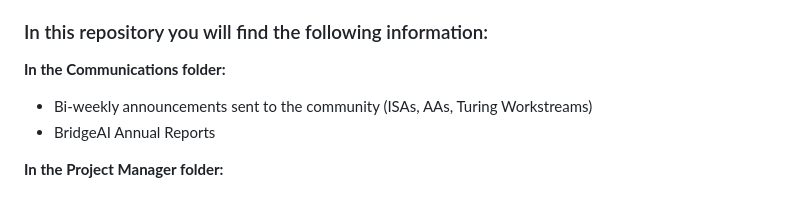
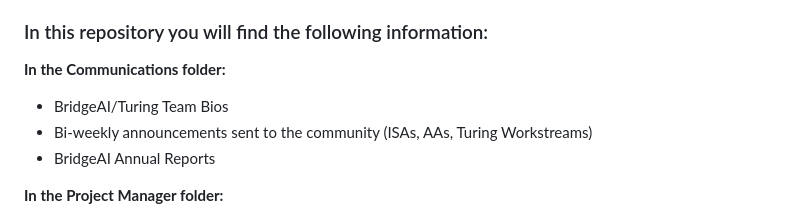
Before and after one commit to alan-turing-institute/BridgeAI, a Markdown page: README.md, the part around the change. Drawn GitHub-style.

Commit message:
Update README.md
Updating info included in the communications folder

```diff
--- a/README.md
+++ b/README.md
@@ -28,6 +28,7 @@ The Turing aims to convene unique expertise across data science and AI to accele
 
 ### In this repository you will find the following information:
 **In the Communications folder:**
+* BridgeAI/Turing Team Bios
 * Bi-weekly announcements sent to the community (ISAs, AAs, Turing Workstreams)
 * BridgeAI Annual Reports
 
```
